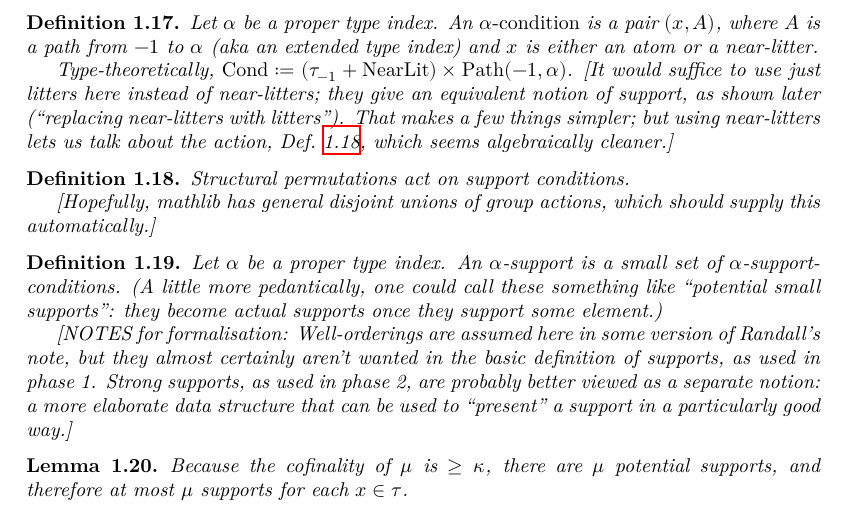
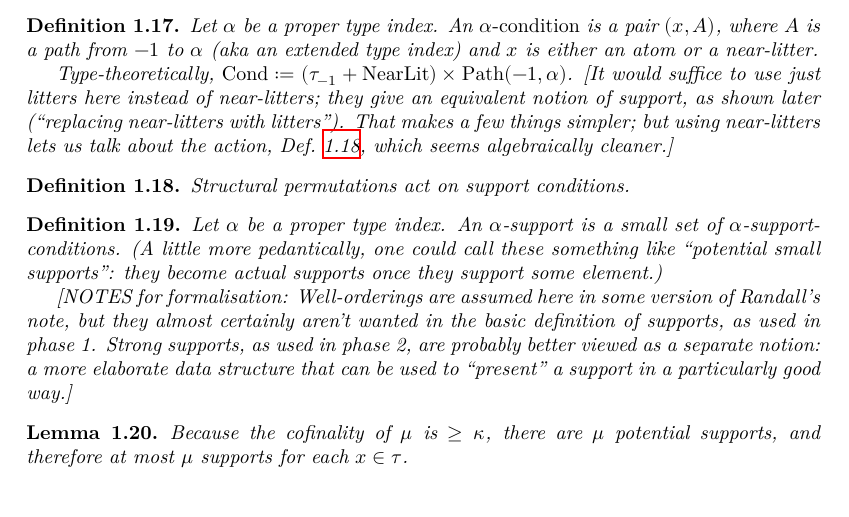
Before and after one commit to leanprover-community/con-nf, a LaTeX thesis (blueprint/src/print.tex, which reads blueprint/src/tangledblueprint.tex): part of page 4 of 23, cut so that both start at the same text. Compiled offline with XeLaTeX.

Commit message:
struct_perm action

```diff
--- a/blueprint/src/tangledblueprint.tex
+++ b/blueprint/src/tangledblueprint.tex
@@ -245,13 +245,11 @@ We also set up a sequence of groups that act on pretangles; subgroups of these w
 \end{definition}
 
 \begin{definition}
-  \label{def:support-condition-action}
-  \uses{def:structural-perm-derivative, def:support-condition}
-  \lean{con_nf.struct_perm_action}
-
-  Structural permutations act on support conditions.
-
-  [Hopefully, mathlib has general disjoint unions of group actions, which should supply this automatically.]
+\label{def:support-condition-action}
+\uses{def:structural-perm-derivative, def:support-condition}
+\lean{con_nf.struct_perm.mul_action_support_condition}
+\leanok
+Structural permutations act on support conditions.
 \end{definition}
 
 \begin{definition}
```
Also changed, not shown: 1 other file.
